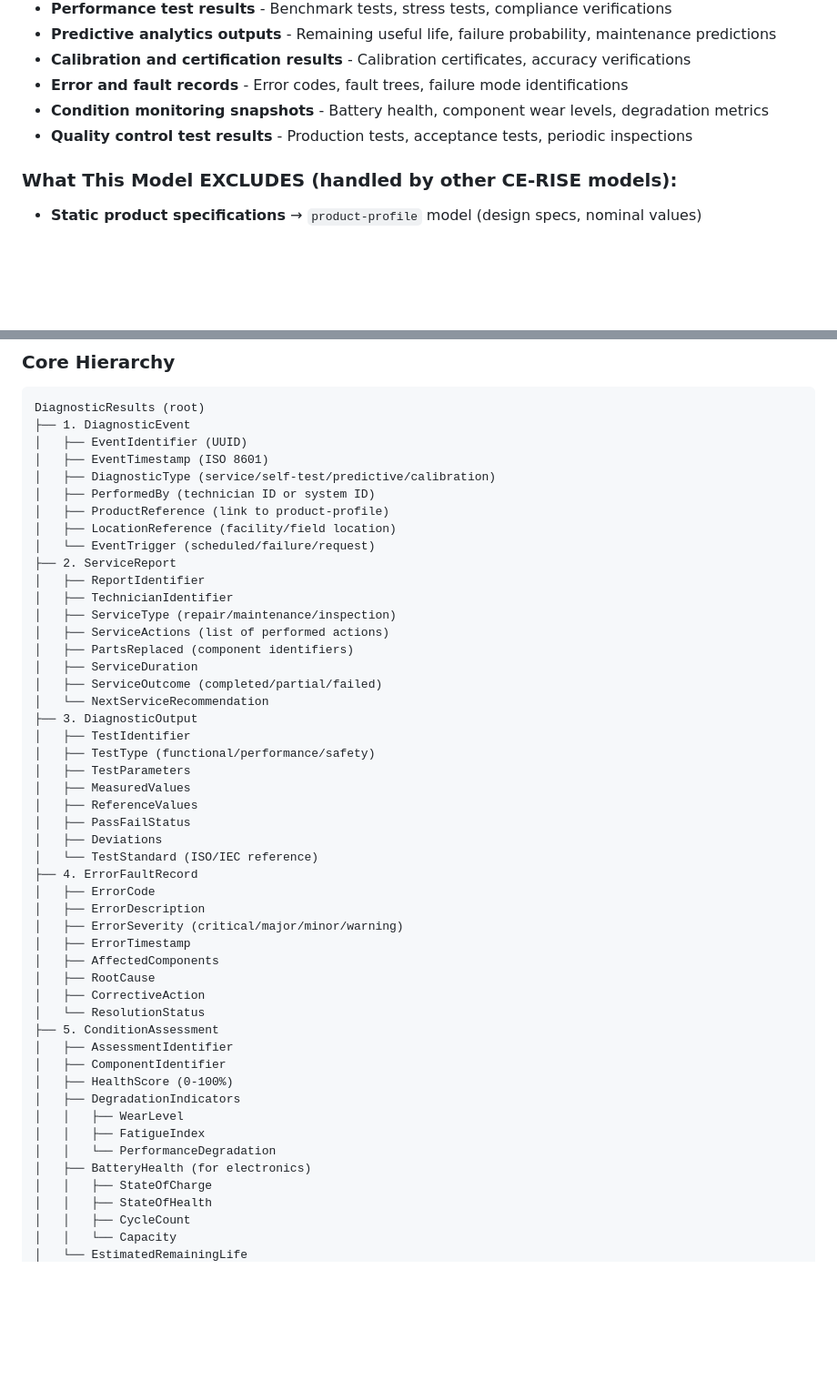
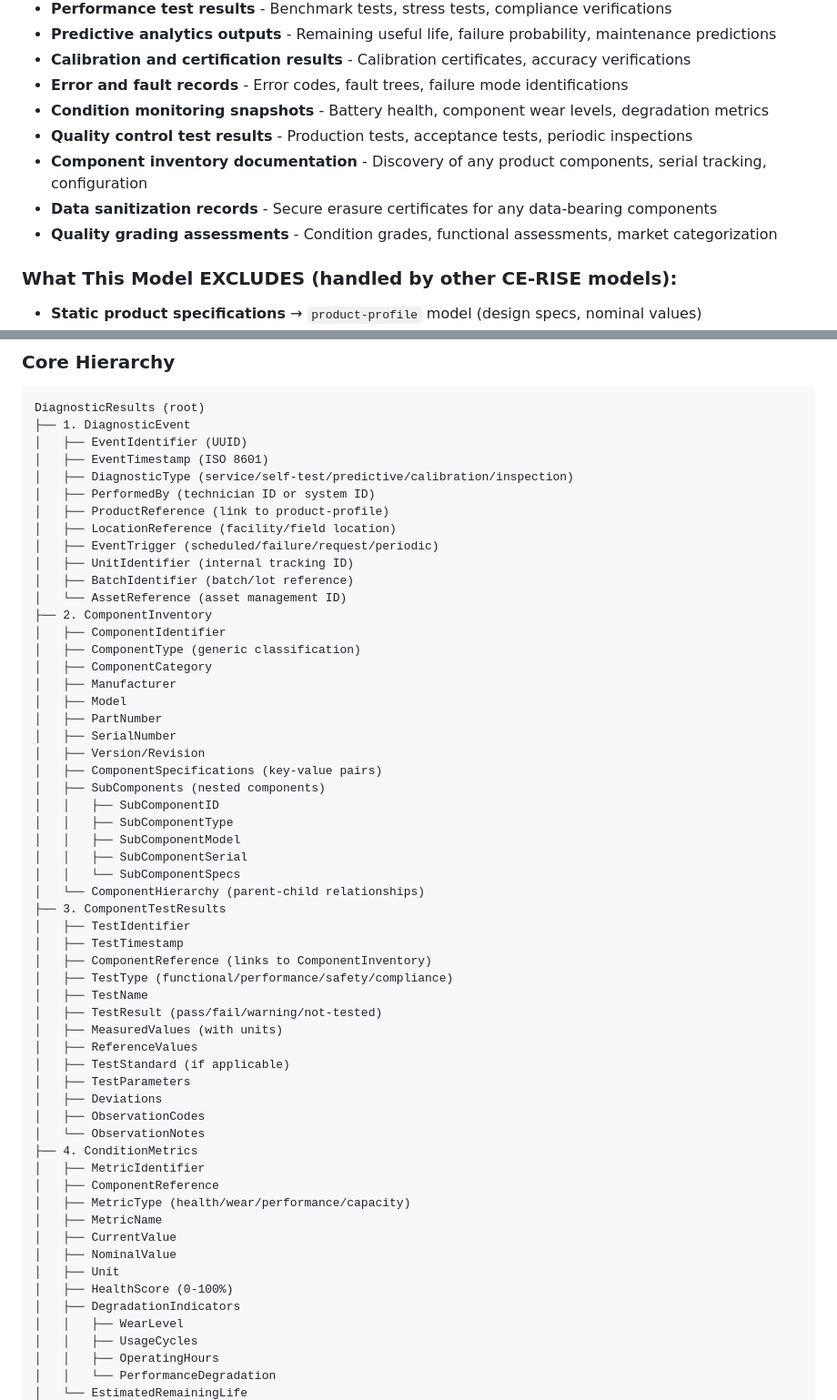
Before and after one commit to CE-RISE-models/diagnostic-results, a Markdown page: README.md, 2 parts joined by grey strips. Shown: that part at 91% size. Rendered like a GitHub page; blank space fills up the shorter version.

```diff
--- a/README.md
+++ b/README.md
@@ -31,6 +31,9 @@ This model focuses exclusively on diagnostic outputs and assessment results. Sta
 - **Error and fault records** - Error codes, fault trees, failure mode identifications
 - **Condition monitoring snapshots** - Battery health, component wear levels, degradation metrics
 - **Quality control test results** - Production tests, acceptance tests, periodic inspections
+- **Component inventory documentation** - Discovery of any product components, serial tracking, configuration
+- **Data sanitization records** - Secure erasure certificates for any data-bearing components
+- **Quality grading assessments** - Condition grades, functional assessments, market categorization
 
 ### What This Model EXCLUDES (handled by other CE-RISE models):
 - **Static product specifications** → `product-profile` model (design specs, nominal values)
@@ -58,49 +61,57 @@ DiagnosticResults (root)
 ├── 1. DiagnosticEvent
 │   ├── EventIdentifier (UUID)
 │   ├── EventTimestamp (ISO 8601)
-│   ├── DiagnosticType (service/self-test/predictive/calibration)
+│   ├── DiagnosticType (service/self-test/predictive/calibration/inspection)
 │   ├── PerformedBy (technician ID or system ID)
 │   ├── ProductReference (link to product-profile)
 │   ├── LocationReference (facility/field location)
-│   └── EventTrigger (scheduled/failure/request)
-├── 2. ServiceReport
-│   ├── ReportIdentifier
-│   ├── TechnicianIdentifier
-│   ├── ServiceType (repair/maintenance/inspection)
-│   ├── ServiceActions (list of performed actions)
-│   ├── PartsReplaced (component identifiers)
-│   ├── ServiceDuration
-│   ├── ServiceOutcome (completed/partial/failed)
-│   └── NextServiceRecommendation
-├── 3. DiagnosticOutput
+│   ├── EventTrigger (scheduled/failure/request/periodic)
+│   ├── UnitIdentifier (internal tracking ID)
+│   ├── BatchIdentifier (batch/lot reference)
+│   └── AssetReference (asset management ID)
+├── 2. ComponentInventory
+│   ├── ComponentIdentifier
+│   ├── ComponentType (generic classification)
+│   ├── ComponentCategory
+│   ├── Manufacturer
+│   ├── Model
+│   ├── PartNumber
+│   ├── SerialNumber
+│   ├── Version/Revision
+│   ├── ComponentSpecifications (key-value pairs)
+│   ├── SubComponents (nested components)
+│   │   ├── SubComponentID
+│   │   ├── SubComponentType
+│   │   ├── SubComponentModel
+│   │   ├── SubComponentSerial
+│   │   └── SubComponentSpecs
+│   └── ComponentHierarchy (parent-child relationships)
+├── 3. ComponentTestResults
 │   ├── TestIdentifier
-│   ├── TestType (functional/performance/safety)
+│   ├── TestTimestamp
+│   ├── ComponentReference (links to ComponentInventory)
+│   ├── TestType (functional/performance/safety/compliance)
+│   ├── TestName
+│   ├── TestResult (pass/fail/warning/not-tested)
+│   ├── MeasuredValues (with units)
+│   ├── ReferenceValues
+│   ├── TestStandard (if applicable)
 │   ├── TestParameters
-│   ├── MeasuredValues
-│   ├── ReferenceValues
-│   ├── PassFailStatus
 │   ├── Deviations
-│   └── TestStandard (ISO/IEC reference)
-├── 4. ErrorFaultRecord
-│   ├── ErrorCode
-│   ├── ErrorDescription
-│   ├── ErrorSeverity (critical/major/minor/warning)
-│   ├── ErrorTimestamp
-│   ├── AffectedComponents
-│   ├── RootCause
-│   ├── CorrectiveAction
-│   └── ResolutionStatus
-├── 5. ConditionAssessment
-│   ├── AssessmentIdentifier
-│   ├── ComponentIdentifier
+│   ├── ObservationCodes
+│   └── ObservationNotes
+├── 4. ConditionMetrics
+│   ├── MetricIdentifier
+│   ├── ComponentReference
+│   ├── MetricType (health/wear/performance/capacity)
+│   ├── MetricName
+│   ├── CurrentValue
+│   ├── NominalValue
+│   ├── Unit
 │   ├── HealthScore (0-100%)
 │   ├── DegradationIndicators
 │   │   ├── WearLevel
-│   │   ├── FatigueIndex
+│   │   ├── UsageCycles
+│   │   ├── OperatingHours
 │   │   └── PerformanceDegradation
-│   ├── BatteryHealth (for electronics)
-│   │   ├── StateOfCharge
-│   │   ├── StateOfHealth
-│   │   ├── CycleCount
-│   │   └── Capacity
 │   └── EstimatedRemainingLife
```
Also changed, not shown: other parts of README.md (+125 -84 lines).
